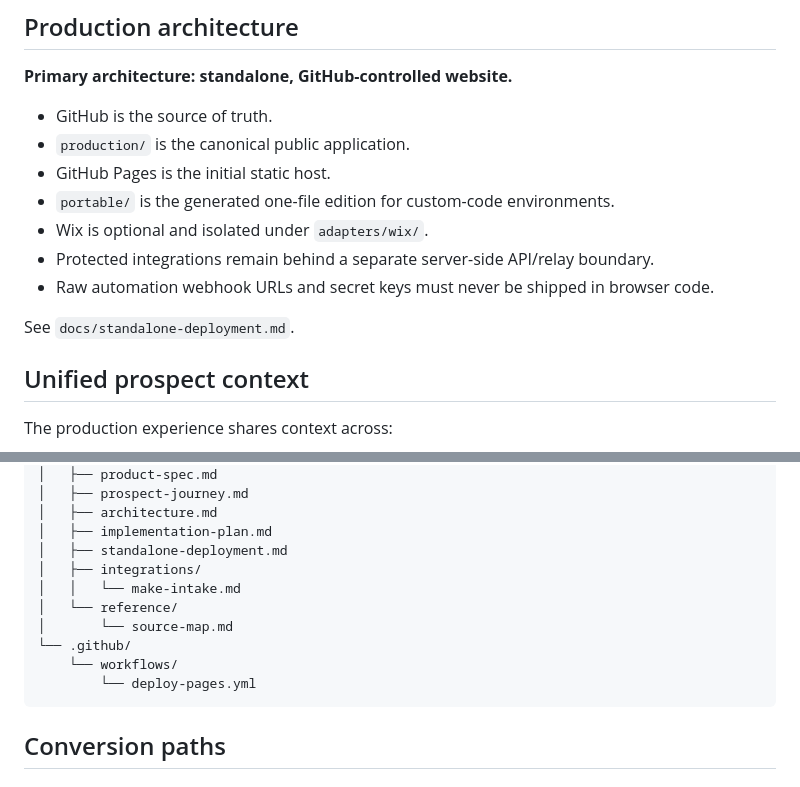
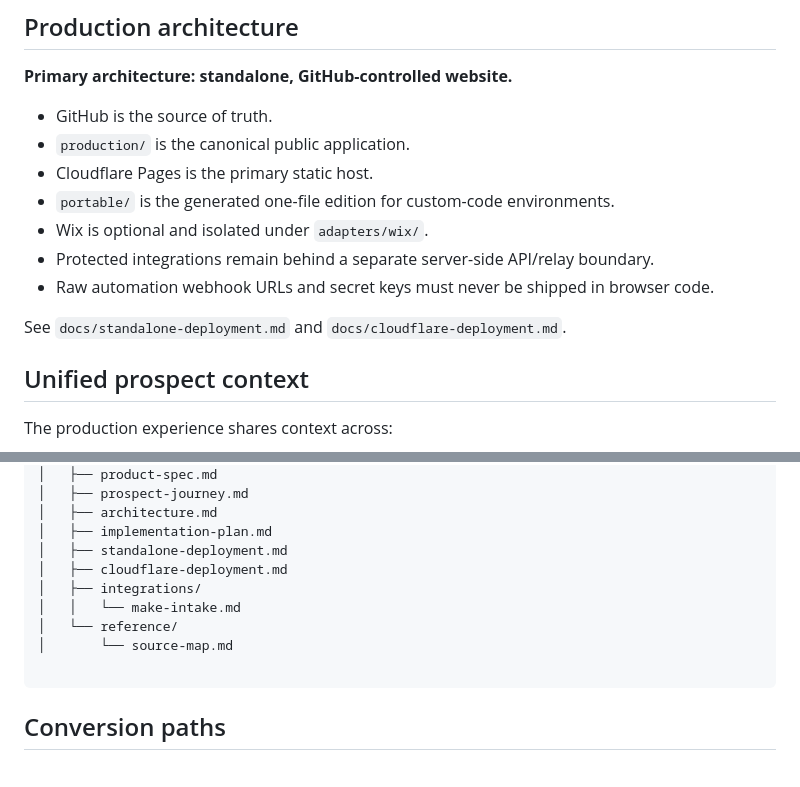
Before and after one commit to OPTIVUEDIGITAL/Optivue-OS, a Markdown page: README.md, 2 parts joined by grey strips. GitHub-like rendering.

Commit message:
Set Cloudflare Pages as primary production host

````diff
--- a/README.md
+++ b/README.md
@@ -41,13 +41,13 @@ Each step contributes to one shared prospect context so the visitor does not nee
 
 - GitHub is the source of truth.
 - `production/` is the canonical public application.
-- GitHub Pages is the initial static host.
+- Cloudflare Pages is the primary static host.
 - `portable/` is the generated one-file edition for custom-code environments.
 - Wix is optional and isolated under `adapters/wix/`.
 - Protected integrations remain behind a separate server-side API/relay boundary.
 - Raw automation webhook URLs and secret keys must never be shipped in browser code.
 
-See `docs/standalone-deployment.md`.
+See `docs/standalone-deployment.md` and `docs/cloudflare-deployment.md`.
 
 ## Unified prospect context
 
@@ -111,13 +111,12 @@ Optivue-OS/
 │   ├── architecture.md
 │   ├── implementation-plan.md
 │   ├── standalone-deployment.md
+│   ├── cloudflare-deployment.md
 │   ├── integrations/
 │   │   └── make-intake.md
 │   └── reference/
 │       └── source-map.md
-└── .github/
-    └── workflows/
-        └── deploy-pages.yml
+
 ```
 
 ## Conversion paths
````
